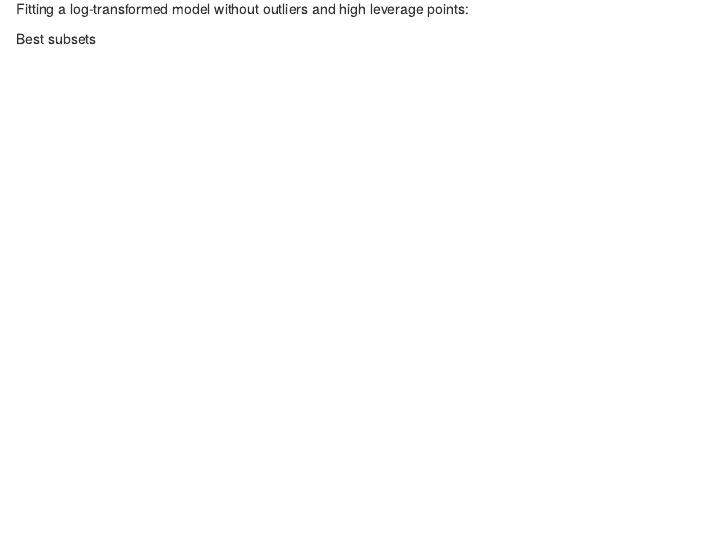
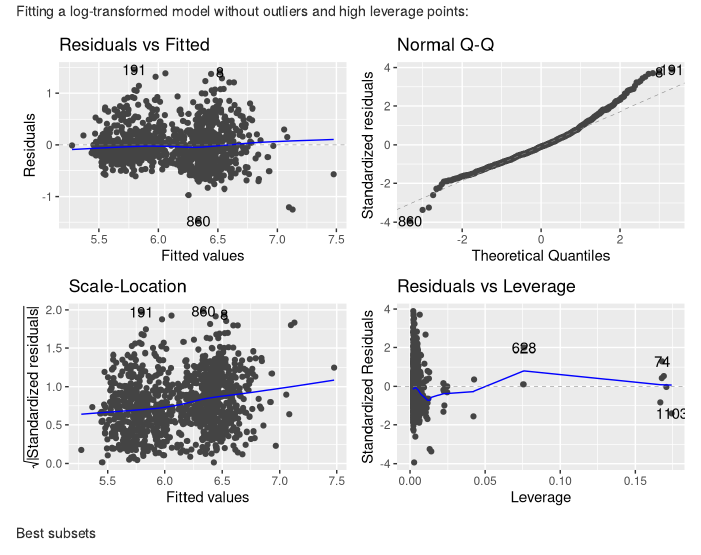
Before and after one commit to allencliu/STA463Project2, an R Markdown document (STA463Project2.Rmd): the page in a window 1100 px wide, from 6080 px down before the commit and from 5590 px down after it, so that both start at the same text. Rendered offline with R 4.5, knitr and Pandoc, with nearby package versions.

Commit message:
Removing outliers

````diff
--- a/STA463Project2.Rmd
+++ b/STA463Project2.Rmd
@@ -161,6 +160,9 @@ autoplot(airbnb.lm.log)
 Fitting a log-transformed model without outliers and high leverage points:
 
 ```{r,echo=FALSE}
+airbnbNO <- airbnb.mod[-c(100,134,971),]
+airbnbNO.lm.log <- lm(log(price) ~ log(cleanliness_rating) + log(dist) + private_room + shared_room, data=airbnbNO)
+autoplot(airbnbNO.lm.log)
 # Have a conditional to exclude points with a standardized residual >= 3
 
 ```
````
Also changed, not shown: STA463Project2.Rmd (1 more changed lines).
